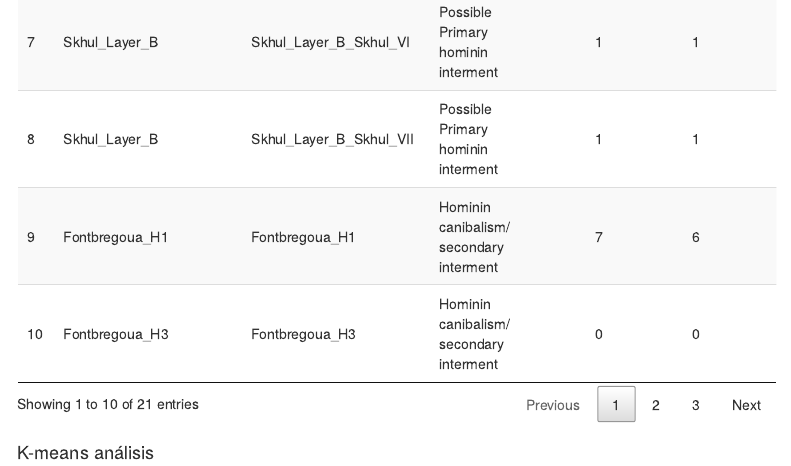
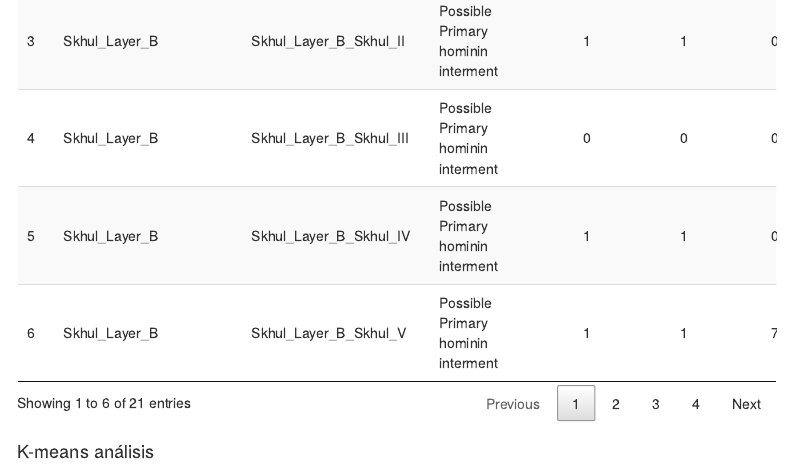
Before and after one commit to ajcanepa/Hominin_skeletal_part_abundances, an R Markdown document (Reconstruction_Analysis.Rmd): the page in a window 1100 px wide, from 4620 px down before the commit and from 4230 px down after it. Rendered offline with R 4.5, knitr and Pandoc, with nearby package versions; menus at the side of the page are left out.

Commit message:
opcion para mostrar numero determinado de filas

```diff
--- a/Reconstruction_Analysis.Rmd
+++ b/Reconstruction_Analysis.Rmd
@@ -237,6 +237,7 @@ DT::datatable(
   extensions = 'Buttons',
   options = list(
    scrollX = TRUE,
+   pageLength = 6,
     dom = 'Bfrtip',
     buttons =
       list('copy', 'print', list(
```
